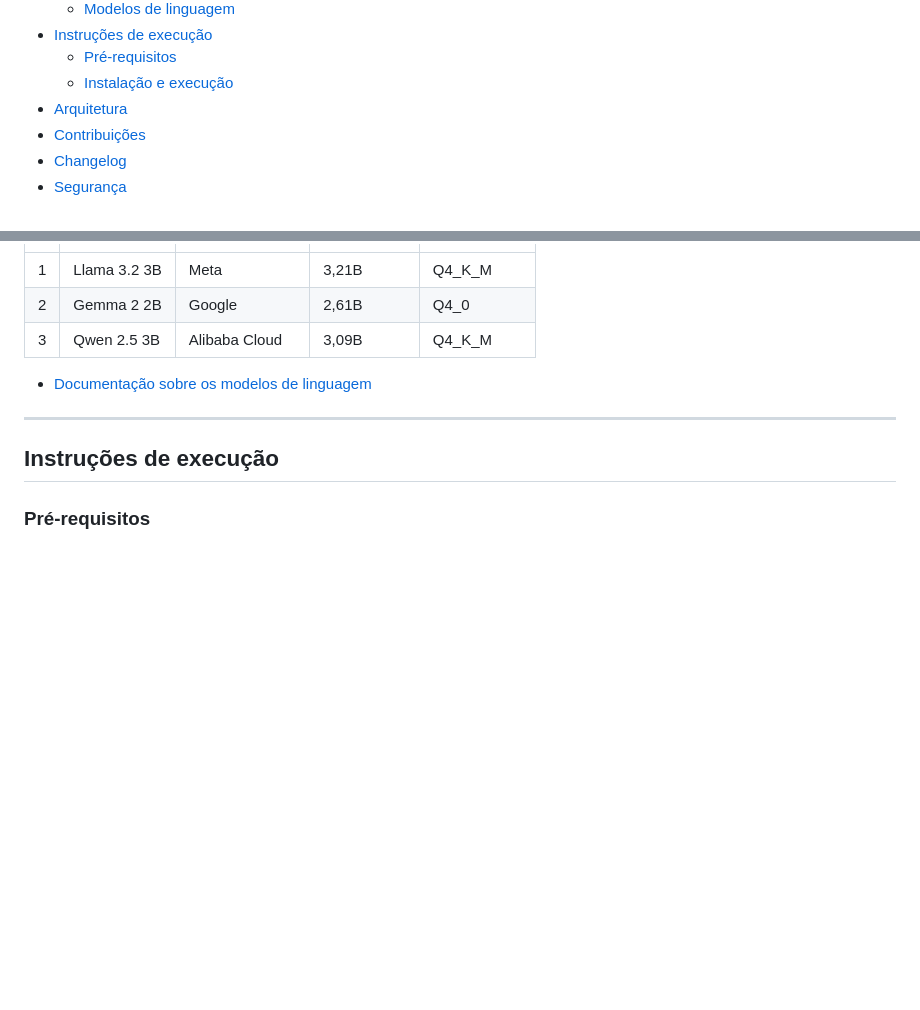
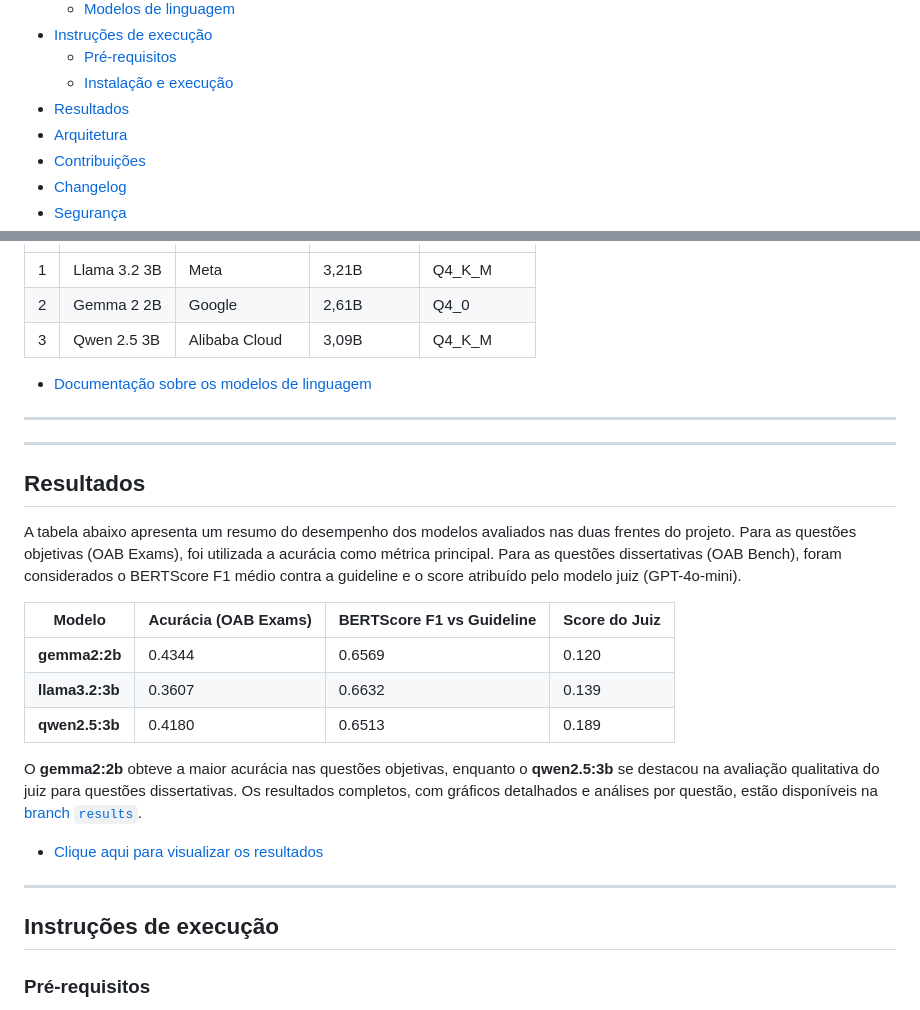
Before and after one commit to ReinanHS/Topicos_Avancados_2026_1_Equipe_JUD_3_atividade1, a Markdown page: README.md, 2 parts joined by grey strips. Rendered like a GitHub page; folded sections open; blank space fills up the shorter version.

```diff
--- a/README.md
+++ b/README.md
@@ -61,6 +61,7 @@ Português | [English](./README-EN.md)
 - [Instruções de execução](#instruções-de-execução)
   - [Pré-requisitos](#pré-requisitos)
   - [Instalação e execução](#instalação-e-execução)
+- [Resultados](#resultados)
 - [Arquitetura](#arquitetura)
 - [Contribuições](#contribuições)
 - [Changelog](#changelog)
@@ -166,6 +167,25 @@ O projeto utiliza **três modelos** de organizações distintas para diversifica
 
 - [Documentação sobre os modelos de linguagem](https://reinanhs.github.io/Topicos_Avancados_2026_1_Equipe_JUD_3_atividade1/docs/inference/models)
 
+---
+
+---
+
+## Resultados
+
+A tabela abaixo apresenta um resumo do desempenho dos modelos avaliados nas duas frentes do projeto. Para as questões objetivas (OAB Exams), foi utilizada a acurácia como métrica principal. Para as questões dissertativas (OAB Bench), foram considerados o BERTScore F1 médio contra a guideline e o score atribuído pelo modelo juiz (GPT-4o-mini).
+
+| Modelo          | Acurácia (OAB Exams) | BERTScore F1 vs Guideline | Score do Juiz |
+|-----------------|----------------------|---------------------------|---------------|
+| **gemma2:2b**   | 0.4344               | 0.6569                    | 0.120         |
+| **llama3.2:3b** | 0.3607               | 0.6632                    | 0.139         |
+| **qwen2.5:3b**  | 0.4180               | 0.6513                    | 0.189         |
+
+O **gemma2:2b** obteve a maior acurácia nas questões objetivas, enquanto o **qwen2.5:3b** se destacou na avaliação qualitativa do juiz para questões dissertativas. Os resultados completos, com gráficos detalhados e análises por questão, estão disponíveis na [branch `results`][branch_results].
+
+- [Clique aqui para visualizar os resultados][branch_results]
+
+[branch_results]: https://github.com/ReinanHS/Topicos_Avancados_2026_1_Equipe_JUD_3_atividade1/tree/results
 ---
 
 ## Instruções de execução
```
Also changed, not shown: other parts of README.md (+1 -1 lines), README-EN.md (added, +409 -0 lines).
